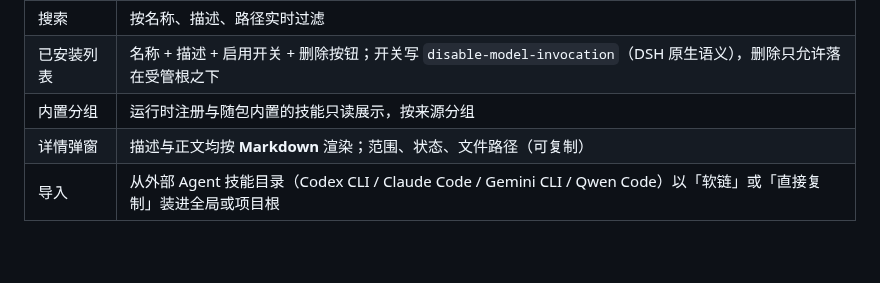
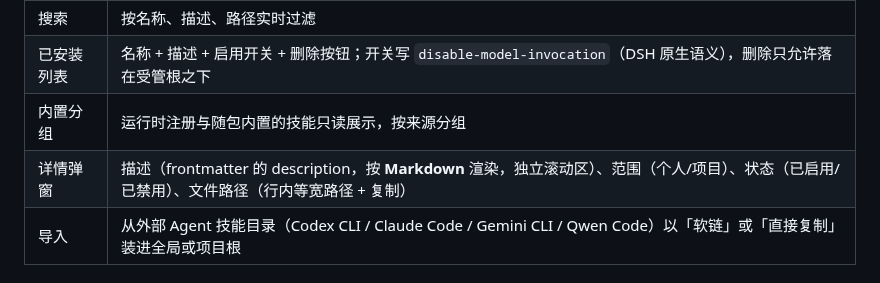
Before and after one commit to bluechonk/dsh-skills-manager, a Markdown page: README.md, the part around the change. Drawn GitHub-style; blank space fills up the shorter version.

Commit message:
fix(skills-manager): 详情弹窗严格对齐参考图
- 描述只渲染 frontmatter 的 description（Markdown），不再显示原始 frontmatter
- 范围改为「个人 / 项目名 / 内置」，状态保留「已启用 / 已禁用」
- 文件路径改为行内等宽路径 + 复制图标，去掉边框卡片
- 移除参考图之外的「正文」「文件清单」分段

```diff
--- a/README.md
+++ b/README.md
@@ -13,7 +13,7 @@ DeepSeek Harness 插件：在**设置页「模型」正下方**新增「技能
 | 搜索 | 按名称、描述、路径实时过滤 |
 | 已安装列表 | 名称 + 描述 + 启用开关 + 删除按钮；开关写 `disable-model-invocation`（DSH 原生语义），删除只允许落在受管根之下 |
 | 内置分组 | 运行时注册与随包内置的技能只读展示，按来源分组 |
-| 详情弹窗 | 描述与正文均按 **Markdown** 渲染；范围、状态、文件路径（可复制） |
+| 详情弹窗 | 描述（frontmatter 的 description，按 **Markdown** 渲染，独立滚动区）、范围（个人/项目）、状态（已启用/已禁用）、文件路径（行内等宽路径 + 复制） |
 | 导入 | 从外部 Agent 技能目录（Codex CLI / Claude Code / Gemini CLI / Qwen Code）以「软链」或「直接复制」装进全局或项目根 |
 
 ## 覆盖的技能根
```
Also changed, not shown: docs/设计与验证.md (+7 -2 lines), docs/images/02-技能详情弹窗.png, 2 other files.
